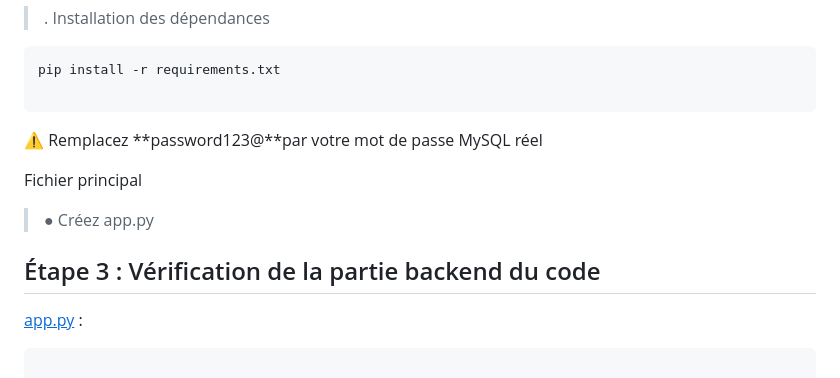
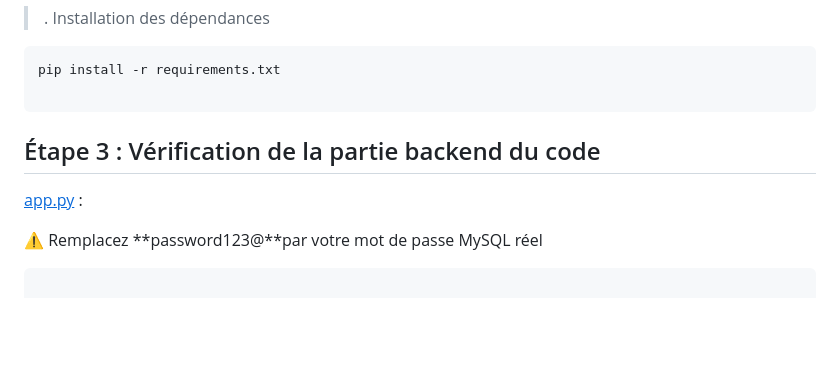
Before and after one commit to ismailjirari/dev-project, a Markdown page: Readme.md, the part around the change. Rendered like a GitHub page; blank space fills up the shorter version.

Commit message:
Update installation guide in Readme.md

````diff
--- a/Readme.md
+++ b/Readme.md
@@ -77,18 +77,11 @@ pip install -r requirements.txt
 
 ```
 
-
-
-⚠ Remplacez **password123@**par votre mot de passe MySQL réel
-
-Fichier principal
-
-> ● Créez app.py
-
 ## Étape 3 : Vérification de la partie backend du code
 
 [<u>app.py</u>](http://app.py) :
 
+⚠ Remplacez **password123@**par votre mot de passe MySQL réel
 
 ```text
 
````
